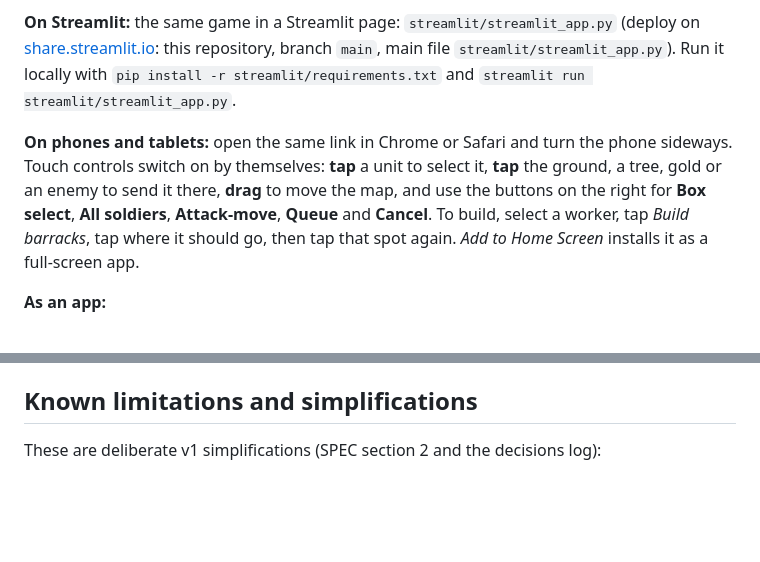
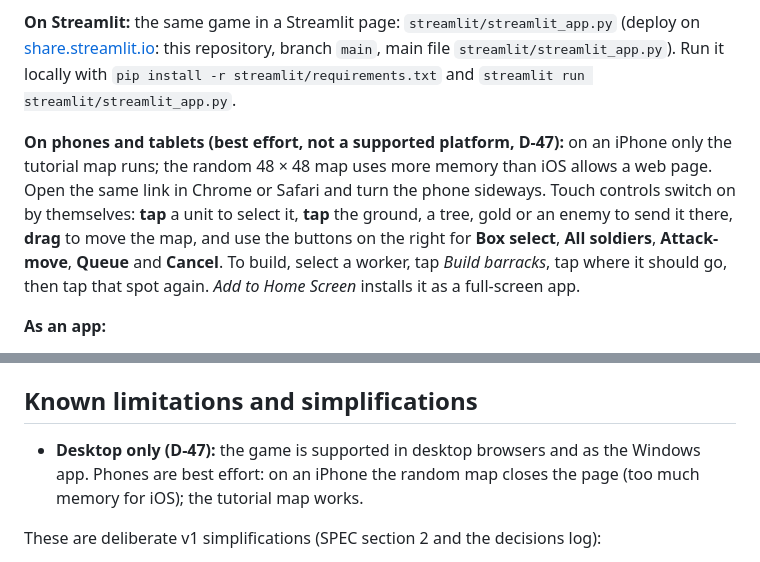
Before and after one commit to abhiramreddypasam18243-lab/mini-rts, a Markdown page: README.md, 2 parts joined by grey strips. Rendered like a GitHub page; blank space fills up the shorter version.

Commit message:
Record desktop as the supported platform; phones best effort (D-47)
Co-Authored-By: Claude Opus 5.5 <noreply@anthropic.com>
Claude-Session: https://claude.ai/code/session_01VL5or8vBSK5wV3AmG1q2zT

```diff
--- a/README.md
+++ b/README.md
@@ -7,7 +7,7 @@ A small, complete real-time strategy game in **Godot 4.7.2**. Gather wood and go
 
 **On Streamlit:** the same game in a Streamlit page: `streamlit/streamlit_app.py` (deploy on [share.streamlit.io](https://share.streamlit.io): this repository, branch `main`, main file `streamlit/streamlit_app.py`). Run it locally with `pip install -r streamlit/requirements.txt` and `streamlit run streamlit/streamlit_app.py`.
 
-**On phones and tablets:** open the same link in Chrome or Safari and turn the phone sideways. Touch controls switch on by themselves: **tap** a unit to select it, **tap** the ground, a tree, gold or an enemy to send it there, **drag** to move the map, and use the buttons on the right for **Box select**, **All soldiers**, **Attack-move**, **Queue** and **Cancel**. To build, select a worker, tap *Build barracks*, tap where it should go, then tap that spot again. *Add to Home Screen* installs it as a full-screen app.
+**On phones and tablets (best effort, not a supported platform, D-47):** on an iPhone only the tutorial map runs; the random 48 × 48 map uses more memory than iOS allows a web page. Open the same link in Chrome or Safari and turn the phone sideways. Touch controls switch on by themselves: **tap** a unit to select it, **tap** the ground, a tree, gold or an enemy to send it there, **drag** to move the map, and use the buttons on the right for **Box select**, **All soldiers**, **Attack-move**, **Queue** and **Cancel**. To build, select a worker, tap *Build barracks*, tap where it should go, then tap that spot again. *Add to Home Screen* installs it as a full-screen app.
 
 **As an app:**
 - **Install the web app:** open the link in Chrome or Edge and click the *Install* icon in the address bar (or *⋮ → Install Mini RTS*). It opens in its own window with its own icon and works offline after the first load.
@@ -243,6 +243,8 @@ Test names follow the acceptance criteria (for example `test_ac_13_wall_with_gap
 
 ## Known limitations and simplifications
 
+- **Desktop only (D-47):** the game is supported in desktop browsers and as the Windows app. Phones are best effort: on an iPhone the random map closes the page (too much memory for iOS); the tutorial map works.
+
 These are deliberate v1 simplifications (SPEC section 2 and the decisions log):
 
 - **Pathfinding ignores fog of war:** units path over the true terrain, also through unexplored ground (decision D-15). Decisions about targets still use only what is seen.
```
Also changed, not shown: SPEC.md (+1 -0 lines).
